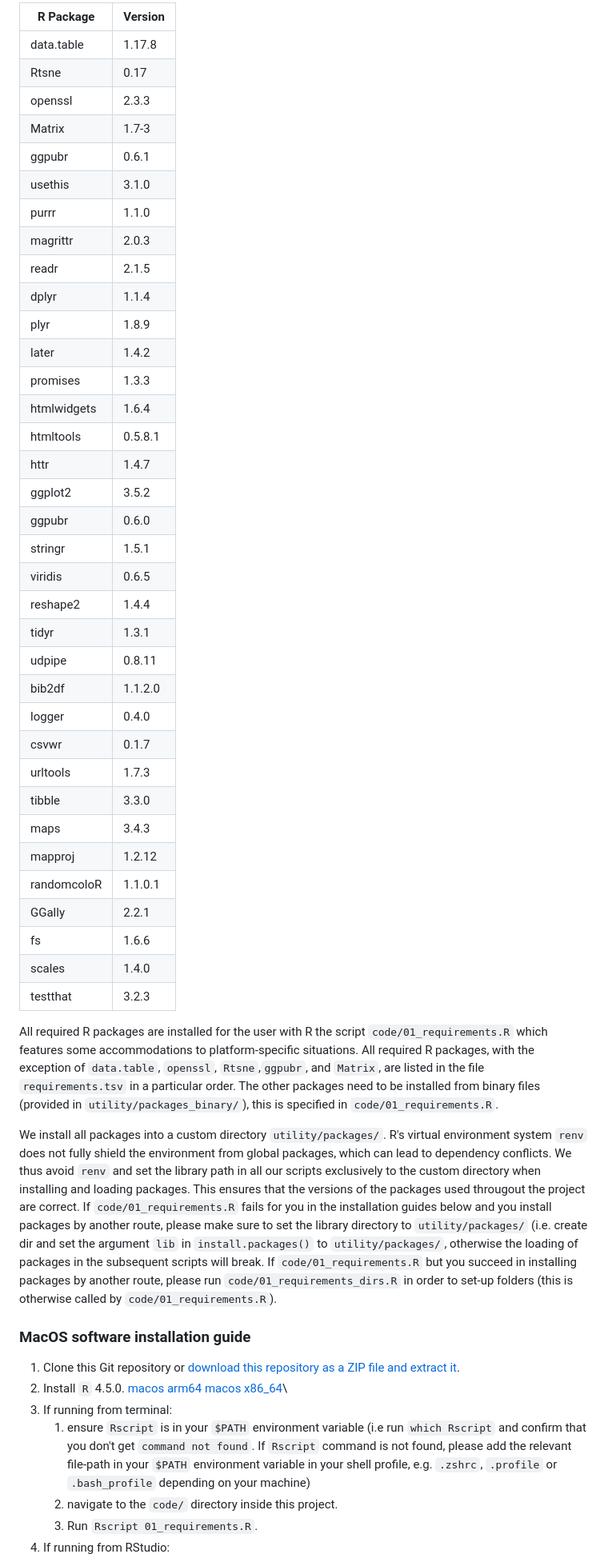
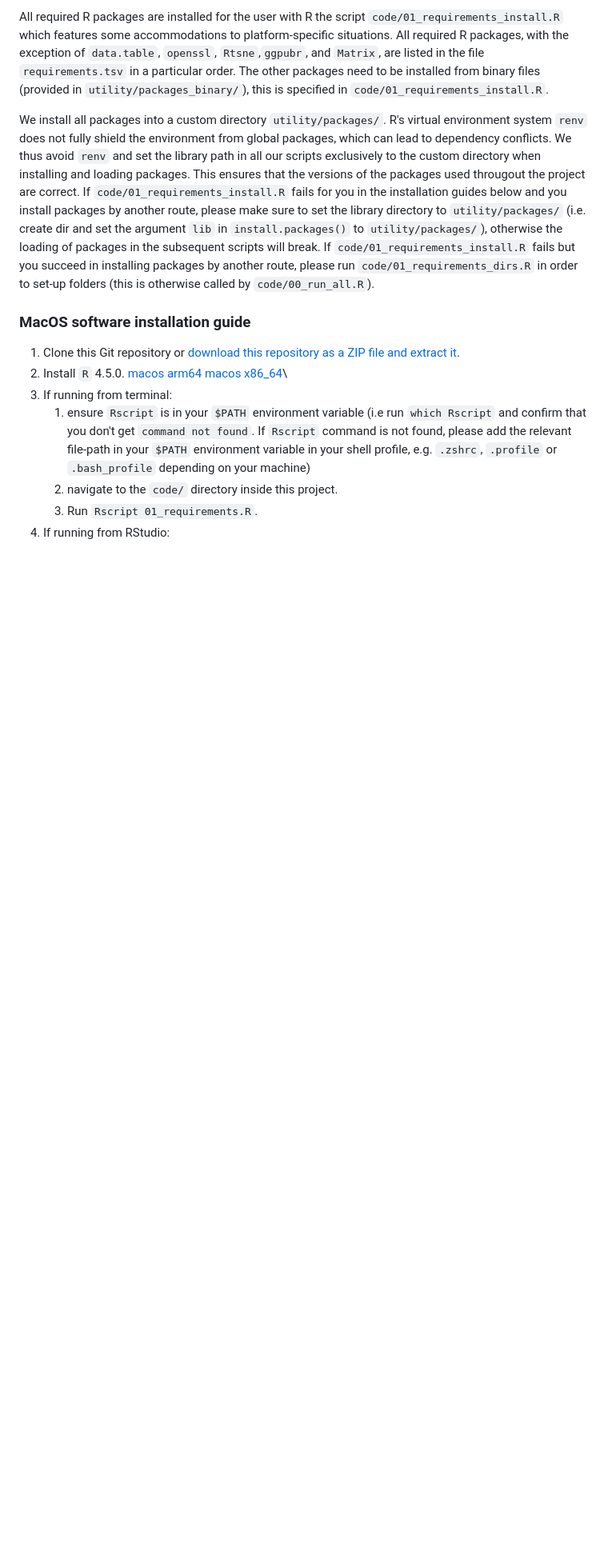
Before and after one commit to HedvigS/UD_complexity, a Markdown page: README.md, the part around one of its changes. Shown at 80% size. GitHub-like rendering; blank space fills up the shorter version.

Commit message:
README: First rewrite and reformat during manuscript revisions

```diff
--- a/README.md
+++ b/README.md
@@ -24,45 +32,14 @@ We have documented the versions of the software used (`R`, `Rtools` and R packag
 
-| R Package   | Version |
-|-------------|---------|
-| data.table  | 1.17.8  |
-| Rtsne       | 0.17    |
-| openssl     | 2.3.3   |
-| Matrix      | 1.7-3   |
-| ggpubr      | 0.6.1   |
-| usethis     | 3.1.0   |
-| purrr       | 1.1.0   |
-| magrittr    | 2.0.3   |
-| readr       | 2.1.5   |
-| dplyr       | 1.1.4   |
-| plyr        | 1.8.9   |
-| later       | 1.4.2   |
-| promises    | 1.3.3   |
-| htmlwidgets | 1.6.4   |
-| htmltools   | 0.5.8.1 |
-| httr        | 1.4.7   |
-| ggplot2     | 3.5.2   |
-| ggpubr      | 0.6.0   |
-| stringr     | 1.5.1   |
-| viridis     | 0.6.5   |
-| reshape2    | 1.4.4   |
-| tidyr       | 1.3.1   |
-| udpipe      | 0.8.11  |
-| bib2df      | 1.1.2.0 |
-| logger      | 0.4.0   |
-| csvwr       | 0.1.7   |
-| urltools    | 1.7.3   |
-| tibble      | 3.3.0   |
-| maps        | 3.4.3   |
-| mapproj     | 1.2.12  |
-| randomcoloR | 1.1.0.1 |
-| GGally      | 2.2.1   |
-| fs          | 1.6.6   |
-| scales      | 1.4.0   |
-| testthat    | 3.2.3   |
+All required R packages are installed for the user with R the script `code/01_requirements_install.R` which features some accommodations to platform-specific situations.
+All required R packages, with the exception of `data.table`, `openssl`, `Rtsne`,`ggpubr`, and `Matrix`, are listed in the file `requirements.tsv` in a particular order.
+The other packages need to be installed from binary files (provided in `utility/packages_binary/`), this is specified in `code/01_requirements_install.R`.
 
-All required R packages are installed for the user with R the script `code/01_requirements.R` which features some accommodations to platform-specific situations. All required R packages, with the exception of `data.table`, `openssl`, `Rtsne`,`ggpubr`, and `Matrix`, are listed in the file `requirements.tsv` in a particular order. The other packages need to be installed from binary files (provided in `utility/packages_binary/`), this is specified in `code/01_requirements.R`.
-
-We install all packages into a custom directory `utility/packages/`. R's virtual environment system `renv` does not fully shield the environment from global packages, which can lead to dependency conflicts. We thus avoid `renv` and set the library path in all our scripts exclusively to the custom directory when installing and loading packages. This ensures that the versions of the packages used througout the project are correct. If `code/01_requirements.R` fails for you in the installation guides below and you install packages by another route, please make sure to set the library directory to `utility/packages/` (i.e. create dir and set the argument `lib` in `install.packages()` to `utility/packages/`, otherwise the loading of packages in the subsequent scripts will break. If `code/01_requirements.R` but you succeed in installing packages by another route, please run `code/01_requirements_dirs.R` in order to set-up folders (this is otherwise called by `code/01_requirements.R`).
+We install all packages into a custom directory `utility/packages/`.
+R's virtual environment system `renv` does not fully shield the environment from global packages, which can lead to dependency conflicts.
+We thus avoid `renv` and set the library path in all our scripts exclusively to the custom directory when installing and loading packages.
+This ensures that the versions of the packages used througout the project are correct.
+If `code/01_requirements_install.R` fails for you in the installation guides below and you install packages by another route, please make sure to set the library directory to `utility/packages/` (i.e. create dir and set the argument `lib` in `install.packages()` to `utility/packages/`), otherwise the loading of packages in the subsequent scripts will break.
+If `code/01_requirements_install.R` fails but you succeed in installing packages by another route, please run `code/01_requirements_dirs.R` in order to set-up folders (this is otherwise called by `code/00_run_all.R`).
 
 ### MacOS software installation guide
 
```
Also changed, not shown: other parts of README.md (+51 -40 lines).
